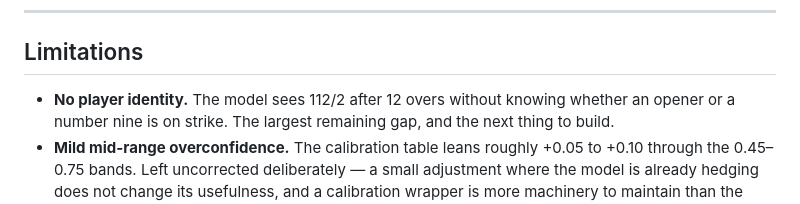
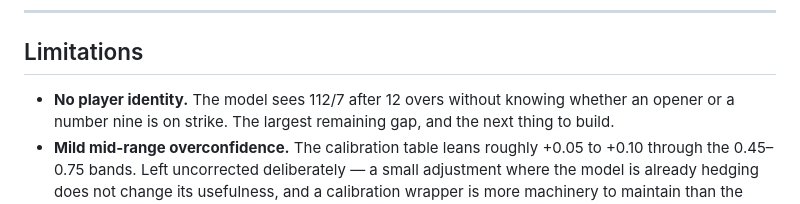
Before and after one commit to Kushgirap/bbl-win-probability, a Markdown page: README.md, the part around one of its changes. GitHub-like rendering.

```diff
--- a/README.md
+++ b/README.md
@@ -176,7 +176,7 @@ notebook top to bottom. Requires `pandas`, `numpy`, `xgboost`, `scikit-learn`,
 
 ## Limitations
 
-- **No player identity.** The model sees 112/2 after 12 overs without knowing whether an
+- **No player identity.** The model sees 112/7 after 12 overs without knowing whether an
   opener or a number nine is on strike. The largest remaining gap, and the next thing to
   build.
 - **Mild mid-range overconfidence.** The calibration table leans roughly +0.05 to +0.10
```
Also changed, not shown: other parts of README.md (+3 -3 lines).
